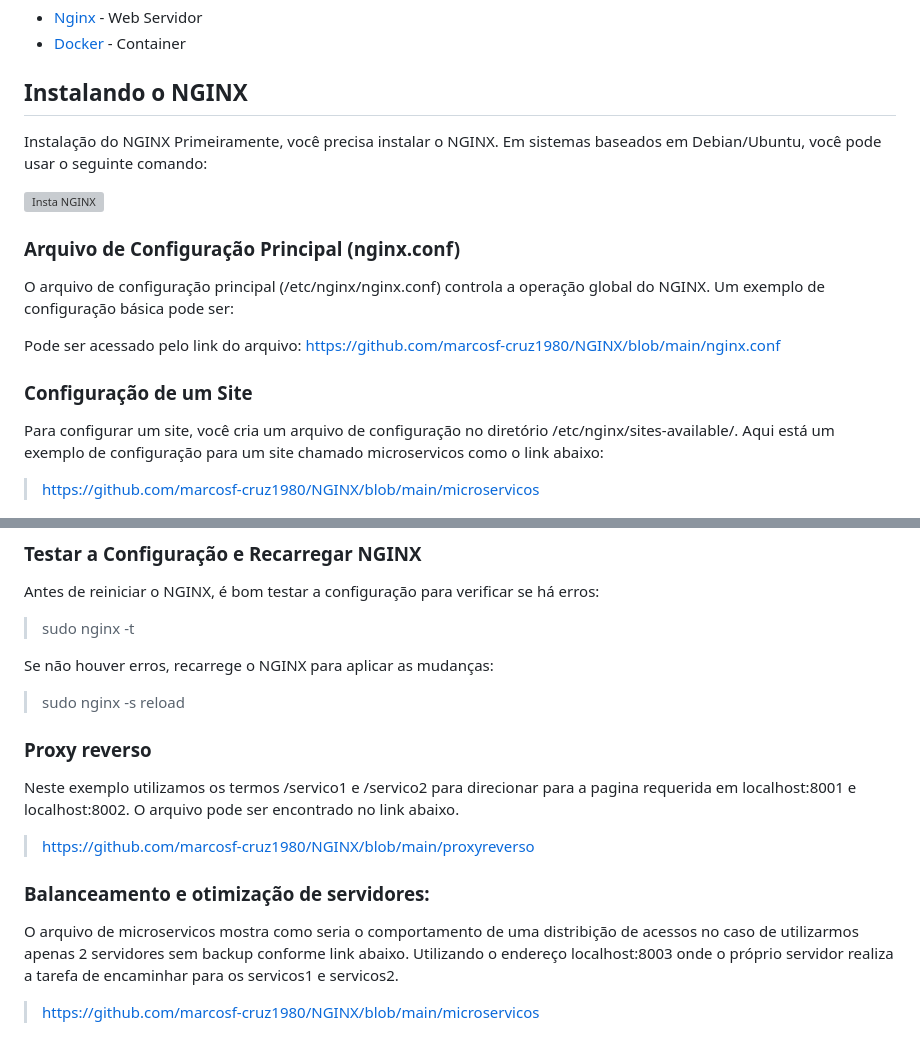
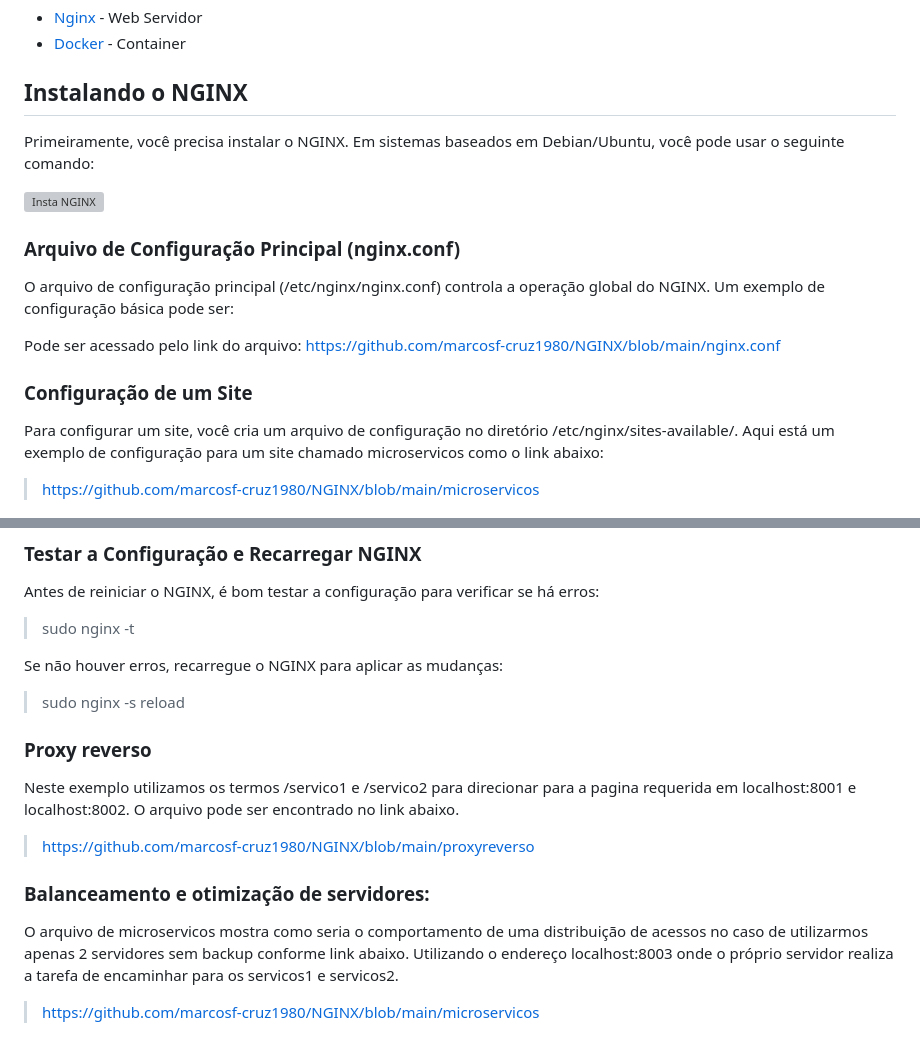
Before and after one commit to marcosf-cruz1980/NGINX, a Markdown page: README.md, 2 parts joined by grey strips. Drawn GitHub-style; grey boxes are pictures that could not be loaded.

```diff
--- a/README.md
+++ b/README.md
@@ -29,8 +29,10 @@ As principais metas incluem a otimização de desempenho, implementação de HTT
 
 ## Instalando o NGINX
 
-Instalação do NGINX
+
 Primeiramente, você precisa instalar o NGINX. Em sistemas baseados em Debian/Ubuntu, você pode usar o seguinte comando:
+
+
 
 ![Insta NGINX](https://github.com/marcosf-cruz1980/NGINX/assets/146502505/b4a4aa5a-dbb4-4eef-803c-8a7b026e3a27)
 
@@ -42,6 +44,7 @@ Pode ser acessado pelo link do arquivo: https://github.com/marcosf-cruz1980/NGIN
 
 
 ### Configuração de um Site
+
 Para configurar um site, você cria um arquivo de configuração no diretório /etc/nginx/sites-available/. Aqui está um exemplo de configuração para um site chamado microservicos como o link abaixo:
 
 >https://github.com/marcosf-cruz1980/NGINX/blob/main/microservicos
@@ -60,7 +63,7 @@ Antes de reiniciar o NGINX, é bom testar a configuração para verificar se há
 
 > sudo nginx -t
 
-Se não houver erros, recarrege o NGINX para aplicar as mudanças:
+Se não houver erros, recarregue o NGINX para aplicar as mudanças:
 
 > sudo nginx -s reload
 
@@ -74,7 +77,7 @@ Neste exemplo utilizamos os termos /servico1 e /servico2 para direcionar para a
 
 ###  Balanceamento e otimização de servidores:
 
-O arquivo de microservicos mostra como seria o comportamento de uma distribição de acessos no caso de utilizarmos apenas 2 servidores sem backup conforme link abaixo.
+O arquivo de microservicos mostra como seria o comportamento de uma distribuição de acessos no caso de utilizarmos apenas 2 servidores sem backup conforme link abaixo.
 Utilizando o endereço localhost:8003 onde o próprio servidor realiza a tarefa de encaminhar para os servicos1 e servicos2.
 
 >https://github.com/marcosf-cruz1980/NGINX/blob/main/microservicos
```
